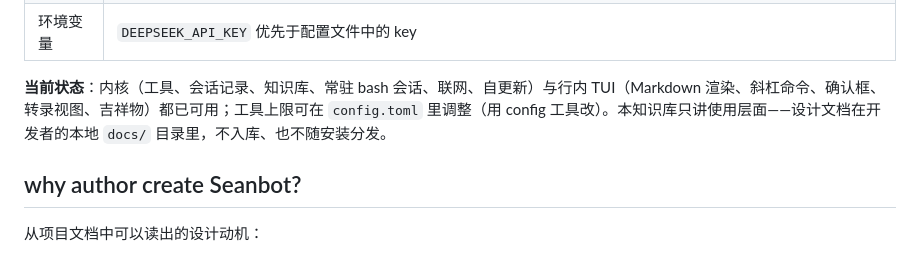
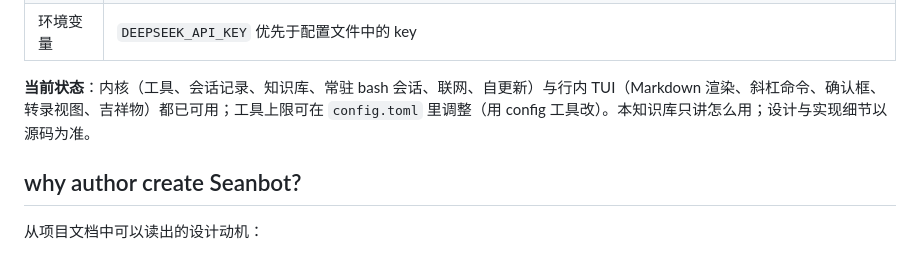
Before and after one commit to yxxbc/Seanbot, a Markdown page: kb/AboutSeanbot/01-Seanbot.md, the part around the change. Drawn GitHub-style.

Commit message:
docs(kb): 去掉对本地 docs 目录的提及

```diff
--- a/kb/AboutSeanbot/01-Seanbot.md
+++ b/kb/AboutSeanbot/01-Seanbot.md
@@ -30,7 +30,7 @@ Seanbot（命令名 `sean`）是一个在终端里运行的 AI 代理，用 Rust
 | 数据目录 | `~/.seanbot/`（`config.toml` 权限 0600、`history` 输入历史、`sessions/` 会话记录、`kb/` 内置知识库、`kb-custom/` 外置知识库） |
 | 环境变量 | `DEEPSEEK_API_KEY` 优先于配置文件中的 key |
 
-**当前状态**：内核（工具、会话记录、知识库、常驻 bash 会话、联网、自更新）与行内 TUI（Markdown 渲染、斜杠命令、确认框、转录视图、吉祥物）都已可用；工具上限可在 `config.toml` 里调整（用 config 工具改）。本知识库只讲使用层面——设计文档在开发者的本地 `docs/` 目录里，不入库、也不随安装分发。
+**当前状态**：内核（工具、会话记录、知识库、常驻 bash 会话、联网、自更新）与行内 TUI（Markdown 渲染、斜杠命令、确认框、转录视图、吉祥物）都已可用；工具上限可在 `config.toml` 里调整（用 config 工具改）。本知识库只讲怎么用；设计与实现细节以源码为准。
 
 ## why author create Seanbot?
 
```
